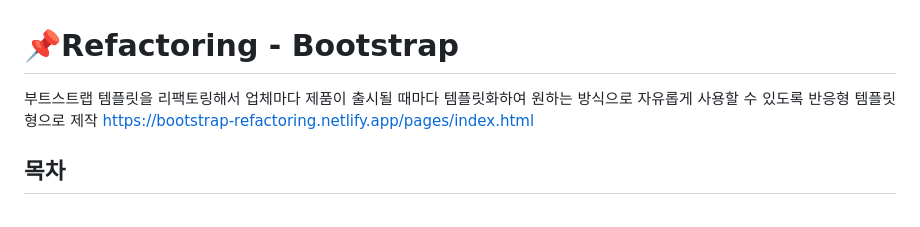
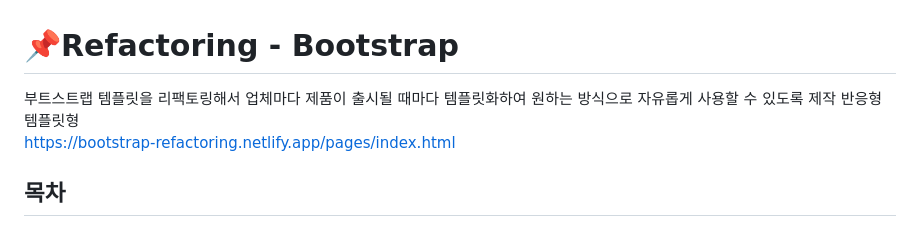
Before and after one commit to babamba266/Bootstrap-Refactoring, a Markdown page: README.md, the part around the change. GitHub-like rendering.

```diff
--- a/README.md
+++ b/README.md
@@ -1,5 +1,6 @@
 # 📌Refactoring - Bootstrap
-부트스트랩 템플릿을 리팩토링해서 업체마다 제품이 출시될 때마다 템플릿화하여 원하는 방식으로 자유롭게 사용할 수 있도록 반응형 템플릿형으로 제작</br>
+부트스트랩 템플릿을 리팩토링해서 업체마다 제품이 출시될 때마다 템플릿화하여 원하는 방식으로 자유롭게 사용할 수 있도록 제작</br>
+반응형 템플릿형</br>
 https://bootstrap-refactoring.netlify.app/pages/index.html
 </br>
 </br>
```
